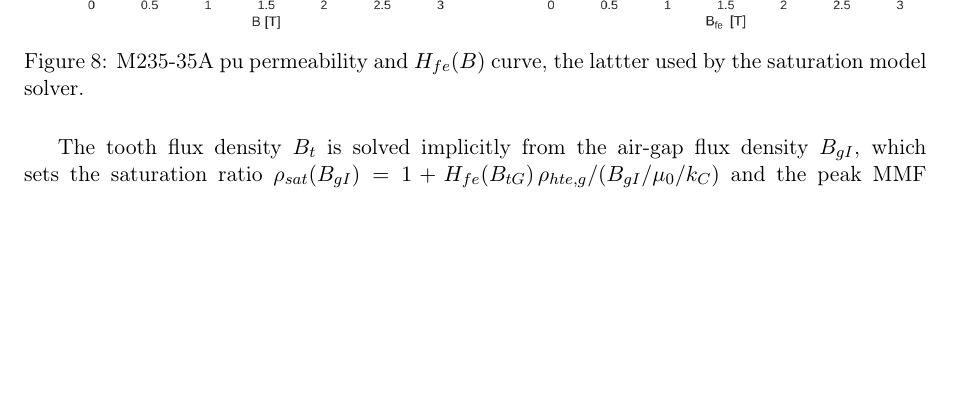
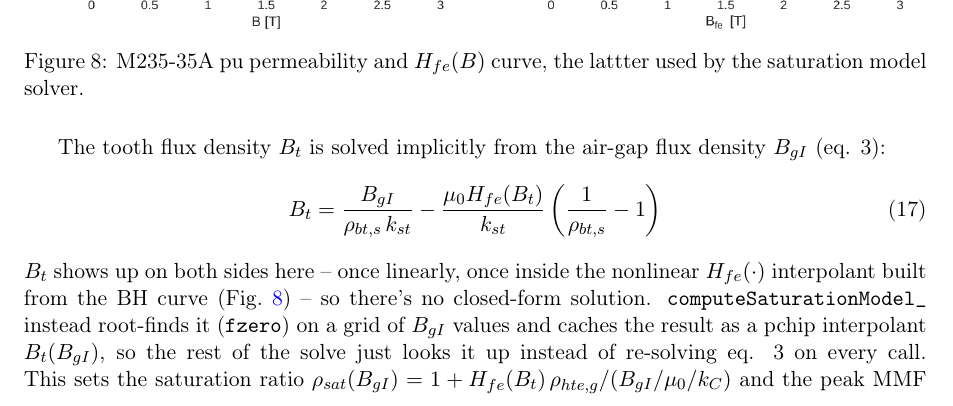
Before and after one commit to renegarciat/IPM_Design_Report, a LaTeX document (IPM_Design_Report.tex): part of page 14 of 28, cut so that both start at the same text, the shorter picture padded with empty space. Compiled offline with pdfLaTeX.

Commit message:
Explain eq. 3's numerical root-find for tooth flux density
Spell out the implicit eq. (3) relation for B_t and note that
computeSaturationModel_ solves it via root-finding (fzero) rather than
a closed form, since B_t appears both linearly and inside the
nonlinear H_fe(.) BH-curve interpolant.

```diff
--- a/IPM_Design_Report.tex
+++ b/IPM_Design_Report.tex
@@ -404,7 +404,12 @@ In theory, as we increase the current $I_q$, the magnetic flux increases linearl
 \label{fig:bh_curve}
 \end{figure}
 
-The tooth flux density $B_{t}$ is solved implicitly from the air-gap flux density $B_{gI}$, which sets the saturation ratio $\rho_{sat}(B_{gI})=1+H_{fe}(B_{tG})\,\rho_{hte,g}/(B_{gI}/\mu_0/k_C)$ and the peak MMF $M_I(B_{gI})=B_{gI}\,g\,k_C\,\rho_{sat}/\mu_0$ needed to drive it. Inverting $M_I(B_{gI})$ for a given q-axis MMF $M_q$ gives $\sigma_{sM}(M_q)=B_p(M_q)\,g\,k_C/(\mu_0 M_q)$, plotted in Fig.~\ref{fig:saturation_factor}. The geometric ratios feeding this, $\rho_{bt,s}=b_{ts}/\tau_s$ and $\rho_{hte,g}=h_{te}/g$ (eqs. 86, 91), are supplied by Stage 4's stator winding/core sizing and updated over \texttt{solve()}'s outer iteration; at this design's converged point they settle at $\rho_{bt,s}\approx0.560$ and $\rho_{hte,g}\approx32.0$. Stage 2 itself only needs $\sigma_{sM}$ at $M_q=0$, where it is unsaturated by definition ($\sigma_{sM}\to1$) -- which is why the no-load flux below is derived independently, straight from the PM's own magnetic circuit, rather than by evaluating this function at zero.
+The tooth flux density $B_{t}$ is solved implicitly from the air-gap flux density $B_{gI}$ (eq. 3):
+\begin{equation}
+    \label{eq:tooth_flux_implicit}
+    B_t = \frac{B_{gI}}{\rho_{bt,s}\,k_{st}} - \frac{\mu_0 H_{fe}(B_t)}{k_{st}}\left(\frac{1}{\rho_{bt,s}}-1\right)
+\end{equation}
+$B_t$ shows up on both sides here -- once linearly, once inside the nonlinear $H_{fe}(\cdot)$ interpolant built from the BH curve (Fig.~\ref{fig:bh_curve}) -- so there's no closed-form solution. \texttt{computeSaturationModel\_} instead root-finds it (\texttt{fzero}) on a grid of $B_{gI}$ values and caches the result as a pchip interpolant $B_t(B_{gI})$, so the rest of the solve just looks it up instead of re-solving eq. 3 on every call. This sets the saturation ratio $\rho_{sat}(B_{gI})=1+H_{fe}(B_t)\,\rho_{hte,g}/(B_{gI}/\mu_0/k_C)$ and the peak MMF $M_I(B_{gI})=B_{gI}\,g\,k_C\,\rho_{sat}/\mu_0$ needed to drive it. Inverting $M_I(B_{gI})$ for a given q-axis MMF $M_q$ gives $\sigma_{sM}(M_q)=B_p(M_q)\,g\,k_C/(\mu_0 M_q)$, plotted in Fig.~\ref{fig:saturation_factor}. The geometric ratios feeding this, $\rho_{bt,s}=b_{ts}/\tau_s$ and $\rho_{hte,g}=h_{te}/g$ (eqs. 86, 91), are supplied by Stage 4's stator winding/core sizing and updated over \texttt{solve()}'s outer iteration; at this design's converged point they settle at $\rho_{bt,s}\approx0.560$ and $\rho_{hte,g}\approx32.0$. Stage 2 itself only needs $\sigma_{sM}$ at $M_q=0$, where it is unsaturated by definition ($\sigma_{sM}\to1$) -- which is why the no-load flux below is derived independently, straight from the PM's own magnetic circuit, rather than by evaluating this function at zero.
 
 \paragraph{No-load flux density.} At no load the PM alone drives the pole-shoe flux. The residual flux crossing the two magnet segments per pole, per unit stack length, is (eq. 24):
 \begin{equation}
```
